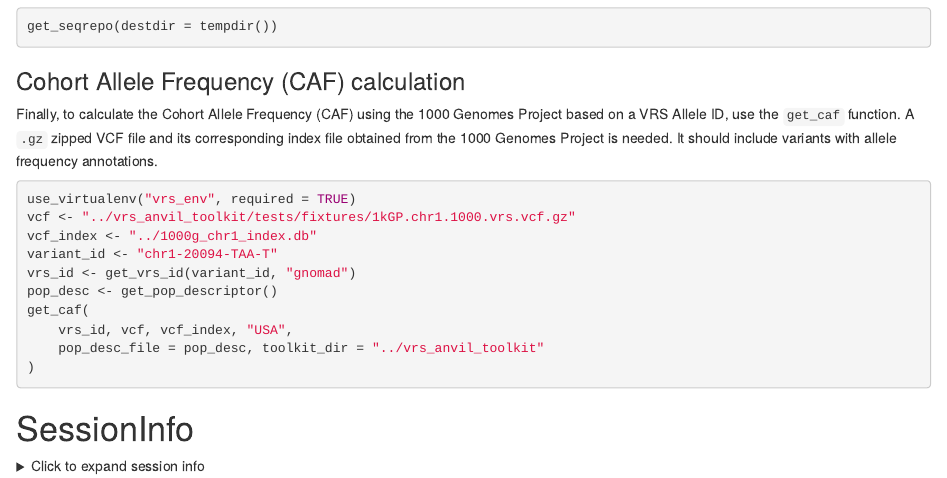
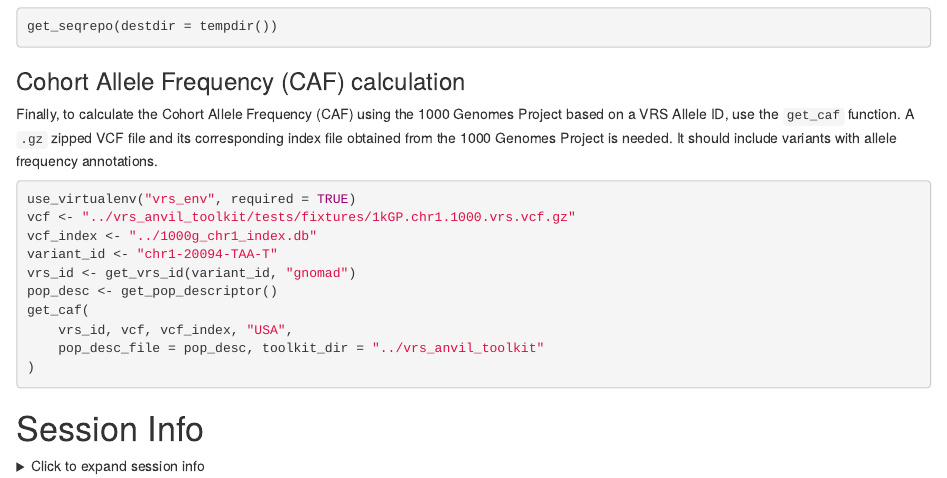
Before and after one commit to Bioconductor/AnVILVRS, an R Markdown document (vignettes/AnVILVRS.Rmd): the page in a window 1100 px wide, from 2080 px down. Rendered offline with R 4.5, knitr and Pandoc, with nearby package versions; drawn as R Markdown's standard HTML page in place of the format the file asks for; some code elsewhere in the file could not run offline.

Commit message:
session info is unnumbered in TOC

````diff
--- a/vignettes/AnVILVRS.Rmd
+++ b/vignettes/AnVILVRS.Rmd
@@ -179,7 +179,7 @@ get_caf(
 )
 ```
 
-# SessionInfo
+# Session Info {.unnumbered}
 
 <details> <summary>Click to expand session info</summary>
 
````
